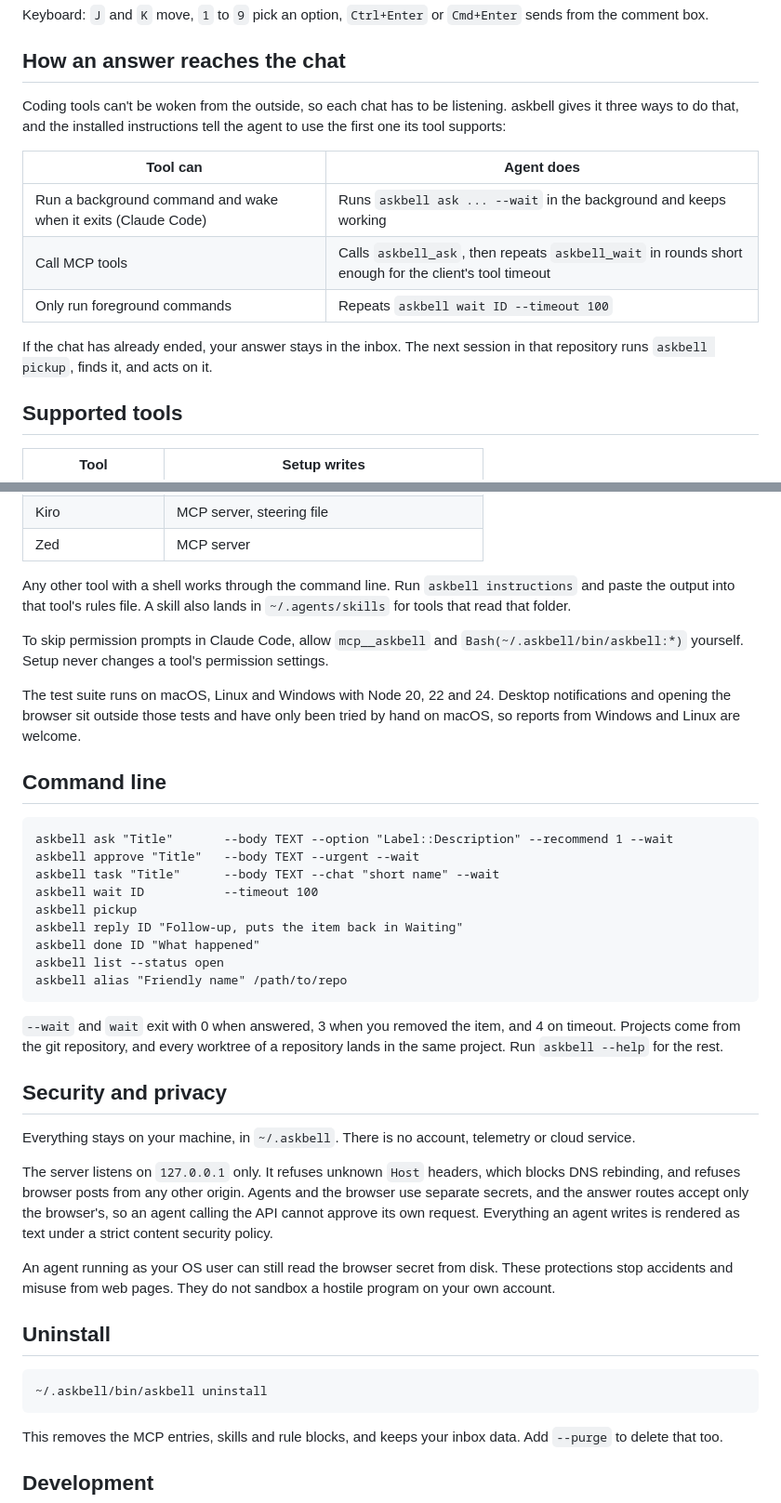
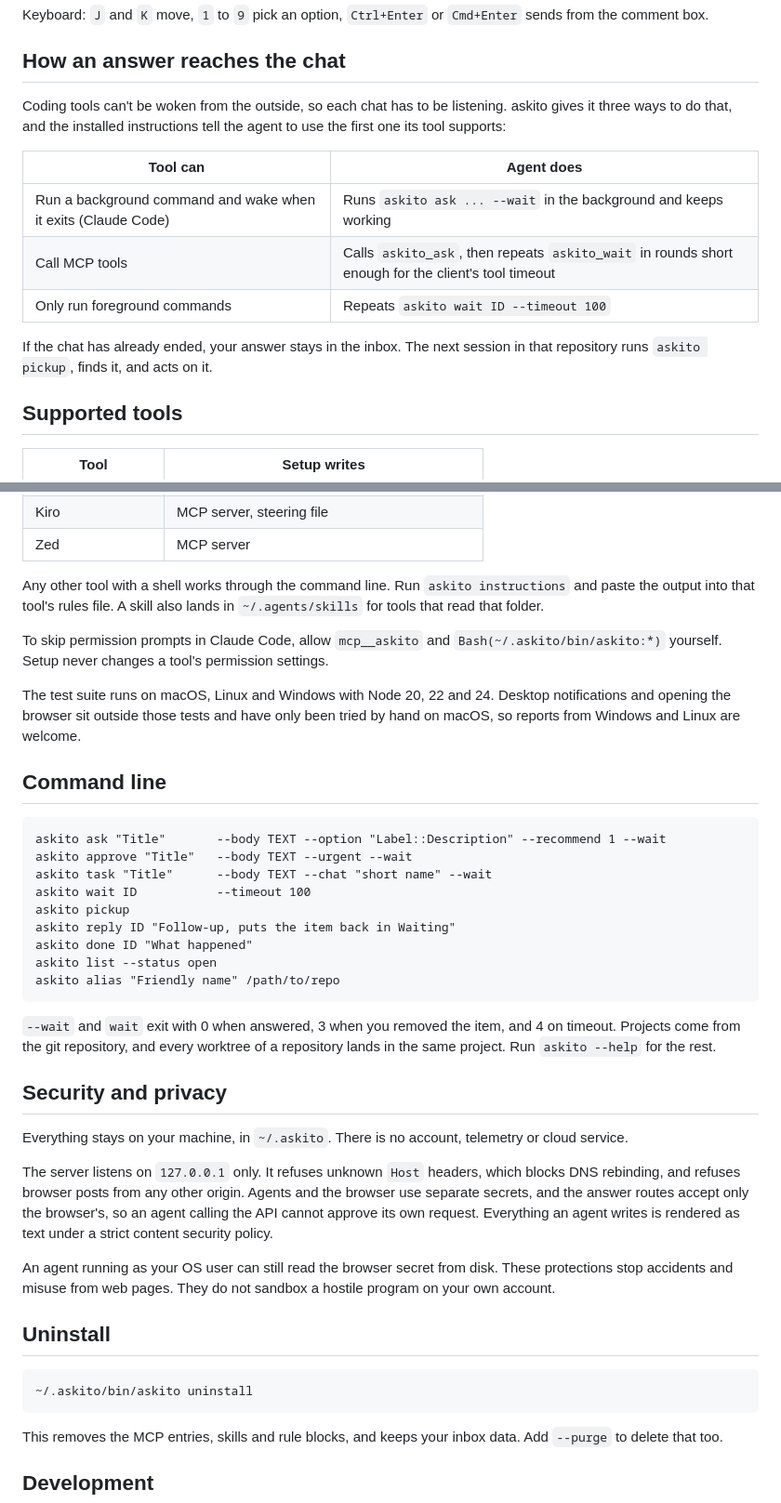
Before and after one commit to mahmut-polat/askito, a Markdown page: README.md, 2 parts joined by grey strips. Shown at 93% size. Drawn GitHub-style.

````diff
--- a/README.md
+++ b/README.md
@@ -56,15 +56,15 @@ Keyboard: `J` and `K` move, `1` to `9` pick an option, `Ctrl+Enter` or `Cmd+Ente
 
 ## How an answer reaches the chat
 
-Coding tools can't be woken from the outside, so each chat has to be listening. askbell gives it three ways to do that, and the installed instructions tell the agent to use the first one its tool supports:
+Coding tools can't be woken from the outside, so each chat has to be listening. askito gives it three ways to do that, and the installed instructions tell the agent to use the first one its tool supports:
 
 | Tool can | Agent does |
 |---|---|
-| Run a background command and wake when it exits (Claude Code) | Runs `askbell ask ... --wait` in the background and keeps working |
-| Call MCP tools | Calls `askbell_ask`, then repeats `askbell_wait` in rounds short enough for the client's tool timeout |
-| Only run foreground commands | Repeats `askbell wait ID --timeout 100` |
+| Run a background command and wake when it exits (Claude Code) | Runs `askito ask ... --wait` in the background and keeps working |
+| Call MCP tools | Calls `askito_ask`, then repeats `askito_wait` in rounds short enough for the client's tool timeout |
+| Only run foreground commands | Repeats `askito wait ID --timeout 100` |
 
-If the chat has already ended, your answer stays in the inbox. The next session in that repository runs `askbell pickup`, finds it, and acts on it.
+If the chat has already ended, your answer stays in the inbox. The next session in that repository runs `askito pickup`, finds it, and acts on it.
 
 ## Supported tools
 
@@ -82,31 +82,31 @@ If the chat has already ended, your answer stays in the inbox. The next session
 | Kiro | MCP server, steering file |
 | Zed | MCP server |
 
-Any other tool with a shell works through the command line. Run `askbell instructions` and paste the output into that tool's rules file. A skill also lands in `~/.agents/skills` for tools that read that folder.
+Any other tool with a shell works through the command line. Run `askito instructions` and paste the output into that tool's rules file. A skill also lands in `~/.agents/skills` for tools that read that folder.
 
-To skip permission prompts in Claude Code, allow `mcp__askbell` and `Bash(~/.askbell/bin/askbell:*)` yourself. Setup never changes a tool's permission settings.
+To skip permission prompts in Claude Code, allow `mcp__askito` and `Bash(~/.askito/bin/askito:*)` yourself. Setup never changes a tool's permission settings.
 
 The test suite runs on macOS, Linux and Windows with Node 20, 22 and 24. Desktop notifications and opening the browser sit outside those tests and have only been tried by hand on macOS, so reports from Windows and Linux are welcome.
 
 ## Command line
 
 ```text
-askbell ask "Title"       --body TEXT --option "Label::Description" --recommend 1 --wait
-askbell approve "Title"   --body TEXT --urgent --wait
-askbell task "Title"      --body TEXT --chat "short name" --wait
-askbell wait ID           --timeout 100
-askbell pickup
-askbell reply ID "Follow-up, puts the item back in Waiting"
-askbell done ID "What happened"
-askbell list --status open
-askbell alias "Friendly name" /path/to/repo
+askito ask "Title"       --body TEXT --option "Label::Description" --recommend 1 --wait
+askito approve "Title"   --body TEXT --urgent --wait
+askito task "Title"      --body TEXT --chat "short name" --wait
+askito wait ID           --timeout 100
+askito pickup
+askito reply ID "Follow-up, puts the item back in Waiting"
+askito done ID "What happened"
+askito list --status open
+askito alias "Friendly name" /path/to/repo
 ```
 
-`--wait` and `wait` exit with 0 when answered, 3 when you removed the item, and 4 on timeout. Projects come from the git repository, and every worktree of a repository lands in the same project. Run `askbell --help` for the rest.
+`--wait` and `wait` exit with 0 when answered, 3 when you removed the item, and 4 on timeout. Projects come from the git repository, and every worktree of a repository lands in the same project. Run `askito --help` for the rest.
 
 ## Security and privacy
 
-Everything stays on your machine, in `~/.askbell`. There is no account, telemetry or cloud service.
+Everything stays on your machine, in `~/.askito`. There is no account, telemetry or cloud service.
 
 The server listens on `127.0.0.1` only. It refuses unknown `Host` headers, which blocks DNS rebinding, and refuses browser posts from any other origin. Agents and the browser use separate secrets, and the answer routes accept only the browser's, so an agent calling the API cannot approve its own request. Everything an agent writes is rendered as text under a strict content security policy.
 
@@ -115,7 +115,7 @@ An agent running as your OS user can still read the browser secret from disk. Th
 ## Uninstall
 
 ```bash
-~/.askbell/bin/askbell uninstall
+~/.askito/bin/askito uninstall
 ```
 
 This removes the MCP entries, skills and rule blocks, and keeps your inbox data. Add `--purge` to delete that too.
````
Also changed, not shown: other parts of README.md (+14 -14 lines), INSTALL.md (+7 -7 lines), skill/SKILL.md (+18 -18 lines), docs/inbox.jpg, 17 other files.
